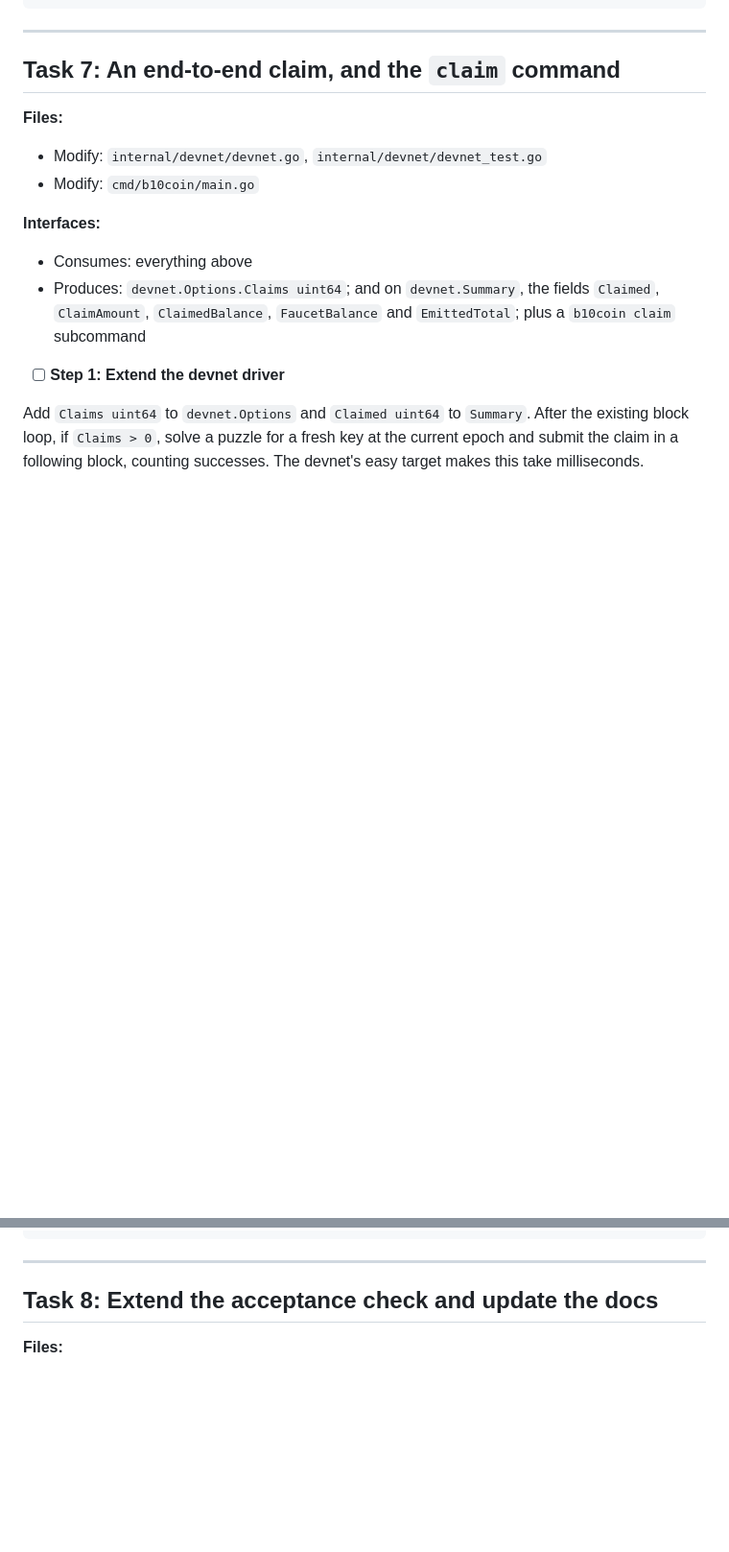
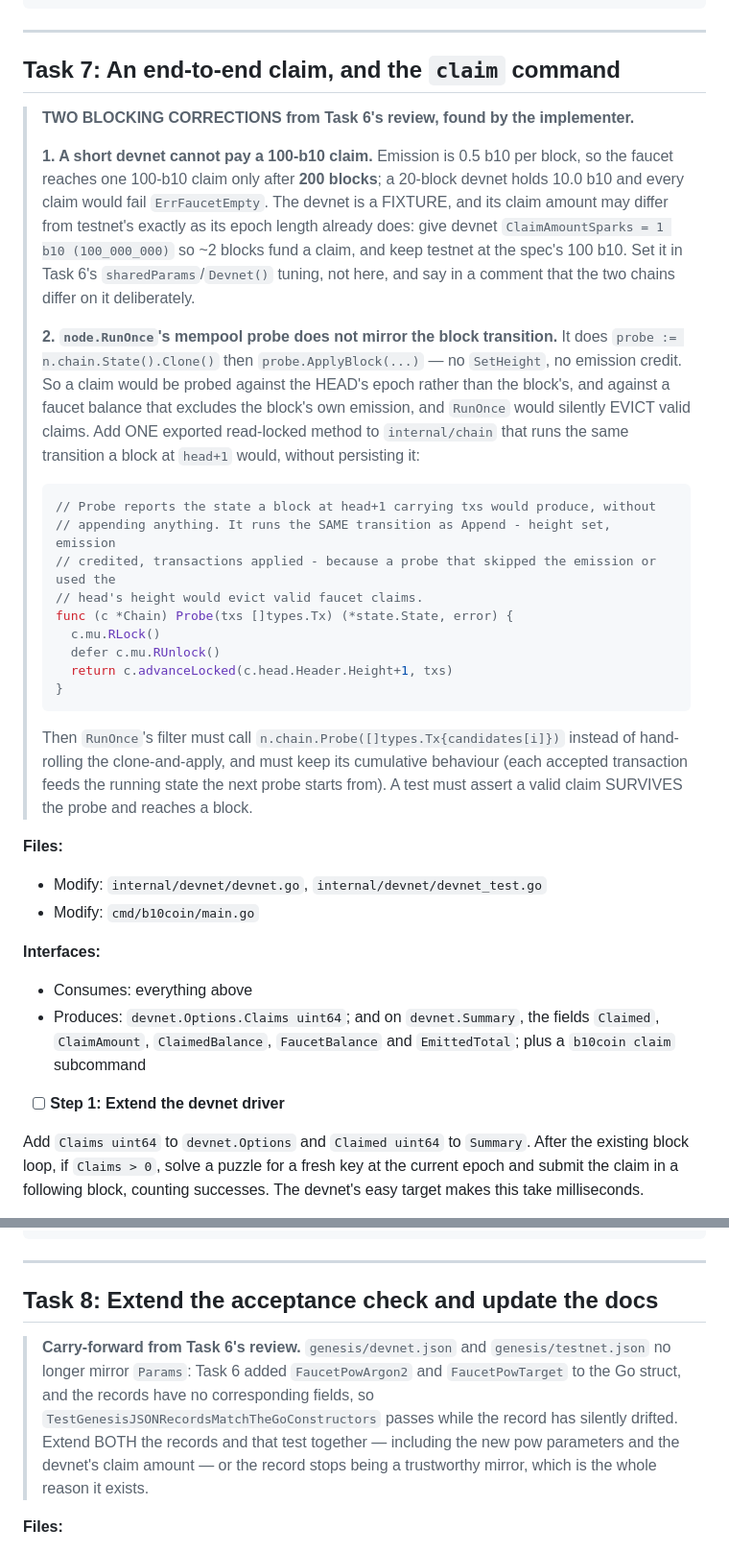
Before and after one commit to cti97/b10coincom, a Markdown page: docs/plans/2026-10-02-m2-faucet.md, 2 parts joined by grey strips. Shown at 96% size. Rendered like a GitHub page; blank space fills up the shorter version.

Commit message:
docs: fix two blocking Task 7 problems found by Task 6's review
A short devnet cannot pay a 100-b10 claim: emission is 0.5 b10 per block, so
the faucet needs 200 blocks to fund one claim, and a 20-block devnet holds
10.0 b10 - every claim would fail ErrFaucetEmpty. Devnet gets a 1-b10 claim
amount as a fixture, exactly as its epoch length already differs.

And node.RunOnce's probe clones and applies WITHOUT setting the height or
crediting emission, so it would probe a claim against the head's epoch and a
pre-emission faucet balance and silently evict valid claims. The plan now
adds Chain.Probe, one read-locked method running the same transition as
Append without persisting it, and requires RunOnce to use it.

````diff
--- a/docs/plans/2026-10-02-m2-faucet.md
+++ b/docs/plans/2026-10-02-m2-faucet.md
@@ -1295,6 +1295,41 @@ git commit -m "feat: credit faucet emission in the block transition"
 
 ## Task 7: An end-to-end claim, and the `claim` command
 
+> **TWO BLOCKING CORRECTIONS from Task 6's review, found by the implementer.**
+>
+> **1. A short devnet cannot pay a 100-b10 claim.** Emission is 0.5 b10 per block, so the
+> faucet reaches one 100-b10 claim only after **200 blocks**; a 20-block devnet holds 10.0 b10
+> and every claim would fail `ErrFaucetEmpty`. The devnet is a FIXTURE, and its claim amount
+> may differ from testnet's exactly as its epoch length already does: give devnet
+> `ClaimAmountSparks = 1 b10 (100_000_000)` so ~2 blocks fund a claim, and keep testnet at the
+> spec's 100 b10. Set it in Task 6's `sharedParams`/`Devnet()` tuning, not here, and say in a
+> comment that the two chains differ on it deliberately.
+>
+> **2. `node.RunOnce`'s mempool probe does not mirror the block transition.** It does
+> `probe := n.chain.State().Clone()` then `probe.ApplyBlock(...)` — no `SetHeight`, no emission
+> credit. So a claim would be probed against the HEAD's epoch rather than the block's, and
+> against a faucet balance that excludes the block's own emission, and `RunOnce` would silently
+> EVICT valid claims. Add ONE exported read-locked method to `internal/chain` that runs the
+> same transition a block at `head+1` would, without persisting it:
+>
+> ```go
+> // Probe reports the state a block at head+1 carrying txs would produce, without
+> // appending anything. It runs the SAME transition as Append - height set, emission
+> // credited, transactions applied - because a probe that skipped the emission or used the
+> // head's height would evict valid faucet claims.
+> func (c *Chain) Probe(txs []types.Tx) (*state.State, error) {
+> 	c.mu.RLock()
+> 	defer c.mu.RUnlock()
+> 	return c.advanceLocked(c.head.Header.Height+1, txs)
+> }
+> ```
+>
+> Then `RunOnce`'s filter must call `n.chain.Probe([]types.Tx{candidates[i]})` instead of
+> hand-rolling the clone-and-apply, and must keep its cumulative behaviour (each accepted
+> transaction feeds the running state the next probe starts from). A test must assert a valid
+> claim SURVIVES the probe and reaches a block.
+
+
 **Files:**
 - Modify: `internal/devnet/devnet.go`, `internal/devnet/devnet_test.go`
 - Modify: `cmd/b10coin/main.go`
@@ -1369,6 +1404,15 @@ git commit -m "feat: claim from the faucet end to end, with a claim command"
 
 ## Task 8: Extend the acceptance check and update the docs
 
+> **Carry-forward from Task 6's review.** `genesis/devnet.json` and `genesis/testnet.json` no
+> longer mirror `Params`: Task 6 added `FaucetPowArgon2` and `FaucetPowTarget` to the Go
+> struct, and the records have no corresponding fields, so
+> `TestGenesisJSONRecordsMatchTheGoConstructors` passes while the record has silently drifted.
+> Extend BOTH the records and that test together — including the new pow parameters and the
+> devnet's claim amount — or the record stops being a trustworthy mirror, which is the whole
+> reason it exists.
+
+
 **Files:**
 - Modify: `internal/devnet/devnet.go` (the CLI summary), `.github/workflows/ci.yml`, `README.md`, `docs/2026-10-02-b10coin-design.md` if the spec's §6.4 needs a note about the 2.52 b10 shortfall
 
````
